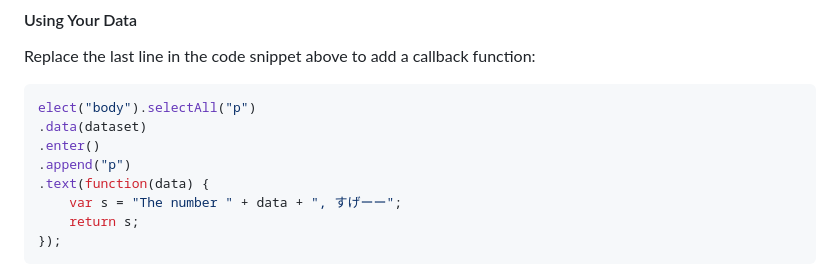
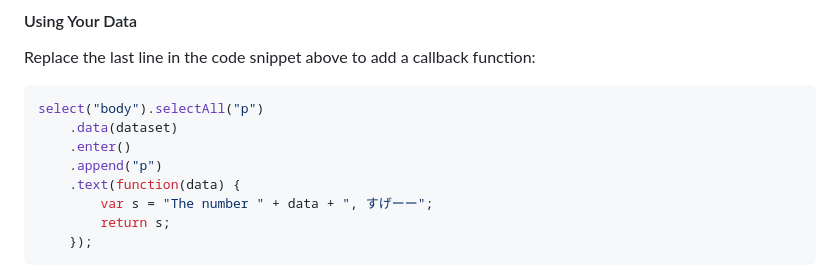
Before and after one commit to atskae/data-visualization, a Markdown page: d3/README.md, the part around one of its changes. Drawn GitHub-style.

````diff
--- a/d3/README.md
+++ b/d3/README.md
@@ -127,14 +127,14 @@ This data does not exist in the DOM, but exists in memory as `__data__`.
 #### Using Your Data
 Replace the last line in the code snippet above to add a callback function:
 ```js
-elect("body").selectAll("p")
-.data(dataset)
-.enter()
-.append("p")
-.text(function(data) {
-    var s = "The number " + data + ", すげーー";
-    return s;
-});
+select("body").selectAll("p")
+    .data(dataset)
+    .enter()
+    .append("p")
+    .text(function(data) {
+        var s = "The number " + data + ", すげーー";
+        return s;
+    });
 ```
 
 <img src="images/binding-data-5-elements.png" width="150">
````
Also changed, not shown: other parts of d3/README.md (+4 -4 lines).
